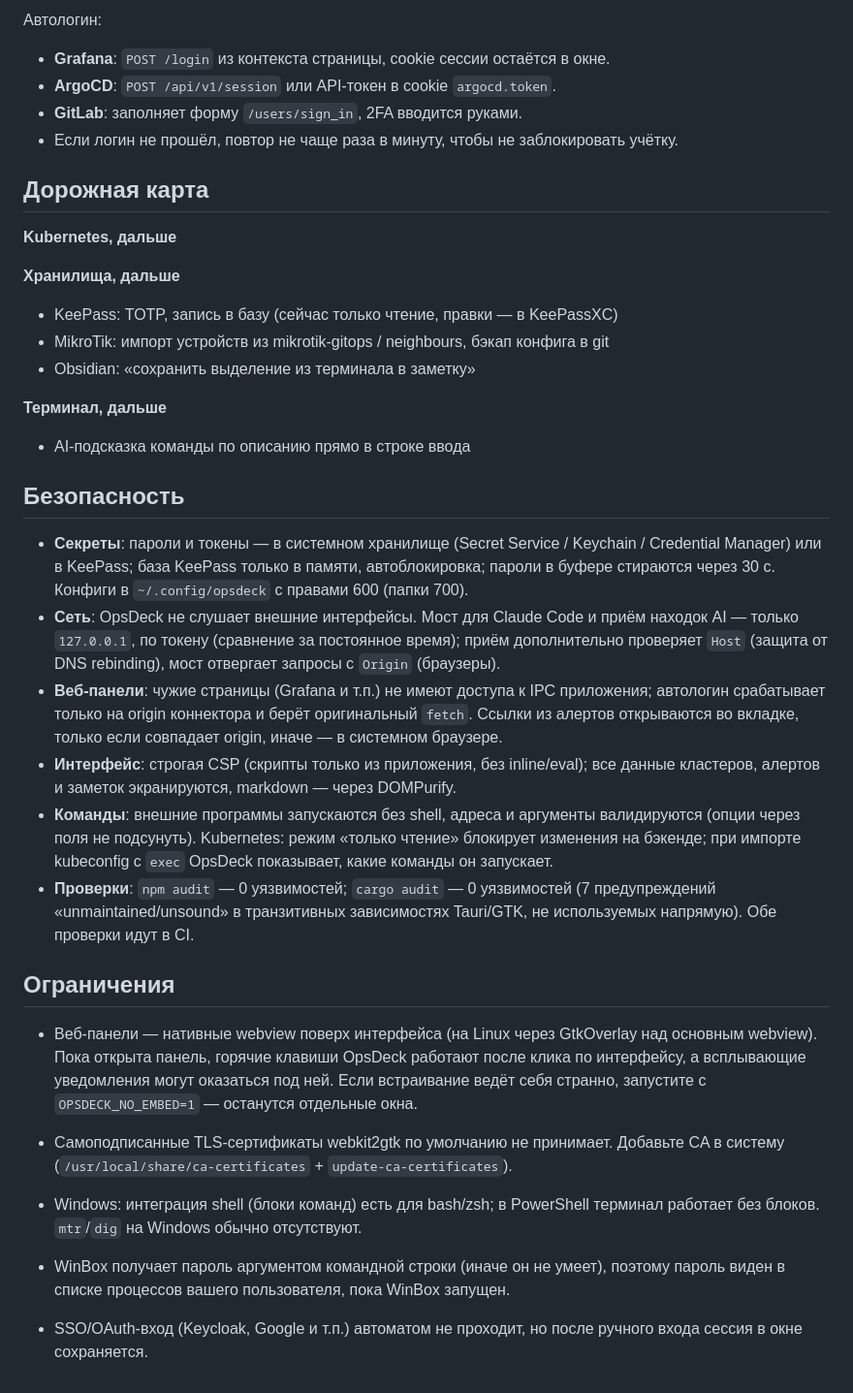
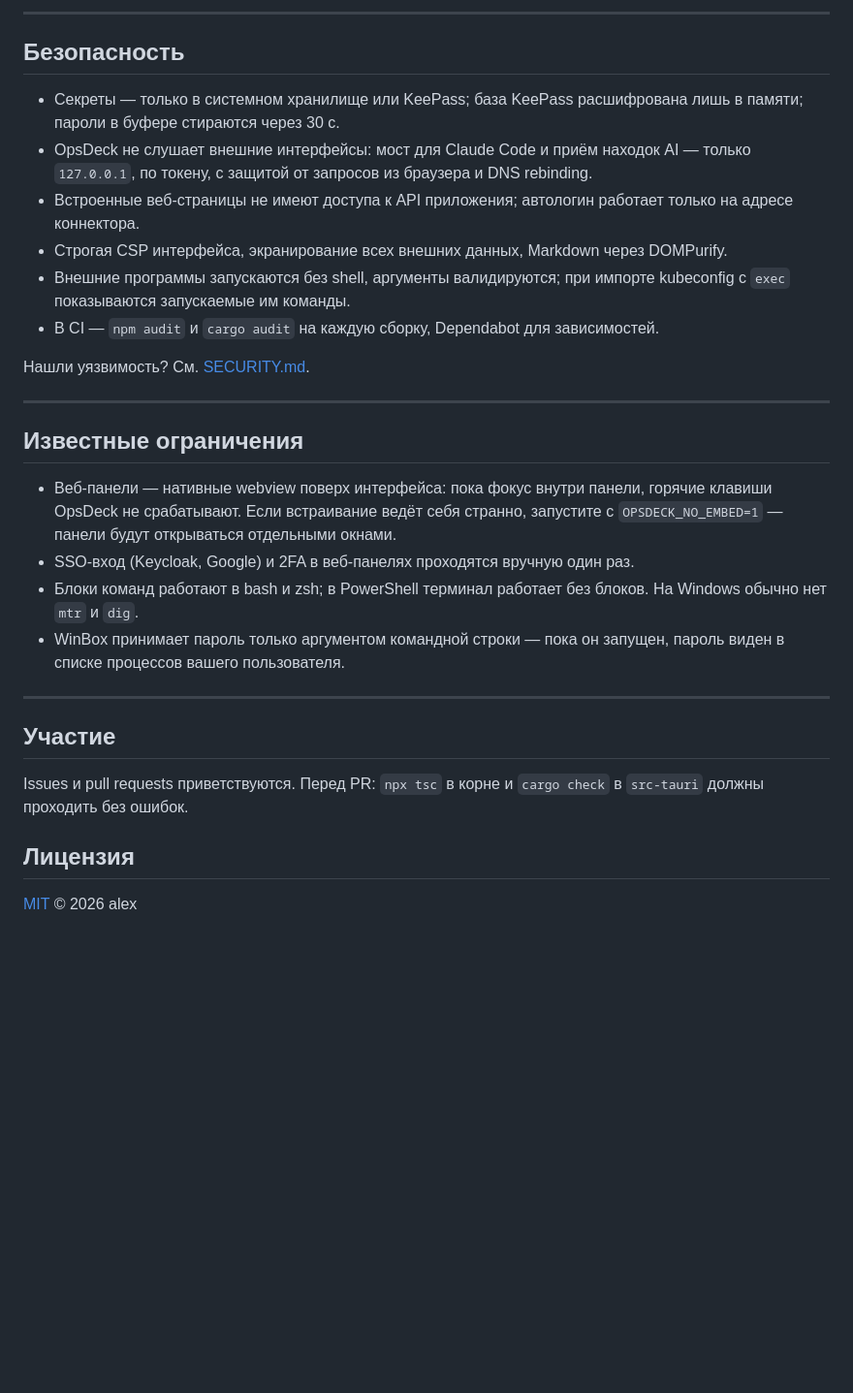
Before and after one commit to Duke1715/opsdeck, a Markdown page: README.md, the part around one of its changes. Shown at 97% size. Rendered like a GitHub page; blank space fills up the shorter version.

```diff
--- a/README.md
+++ b/README.md
@@ -63,35 +111,31 @@ npm run tauri dev
-Автологин:
-- **Grafana**: `POST /login` из контекста страницы, cookie сессии остаётся в окне.
-- **ArgoCD**: `POST /api/v1/session` или API-токен в cookie `argocd.token`.
-- **GitLab**: заполняет форму `/users/sign_in`, 2FA вводится руками.
-- Если логин не прошёл, повтор не чаще раза в минуту, чтобы не заблокировать учётку.
-
-## Дорожная карта
-
-**Kubernetes, дальше**
-
-**Хранилища, дальше**
-- KeePass: TOTP, запись в базу (сейчас только чтение, правки — в KeePassXC)
-- MikroTik: импорт устройств из mikrotik-gitops / neighbours, бэкап конфига в git
-- Obsidian: «сохранить выделение из терминала в заметку»
-
-**Терминал, дальше**
-- AI-подсказка команды по описанию прямо в строке ввода
+---
 
 ## Безопасность
 
-- **Секреты**: пароли и токены — в системном хранилище (Secret Service / Keychain / Credential Manager) или в KeePass; база KeePass только в памяти, автоблокировка; пароли в буфере стираются через 30 с. Конфиги в `~/.config/opsdeck` с правами 600 (папки 700).
-- **Сеть**: OpsDeck не слушает внешние интерфейсы. Мост для Claude Code и приём находок AI — только `127.0.0.1`, по токену (сравнение за постоянное время); приём дополнительно проверяет `Host` (защита от DNS rebinding), мост отвергает запросы с `Origin` (браузеры).
-- **Веб-панели**: чужие страницы (Grafana и т.п.) не имеют доступа к IPC приложения; автологин срабатывает только на origin коннектора и берёт оригинальный `fetch`. Ссылки из алертов открываются во вкладке, только если совпадает origin, иначе — в системном браузере.
-- **Интерфейс**: строгая CSP (скрипты только из приложения, без inline/eval); все данные кластеров, алертов и заметок экранируются, markdown — через DOMPurify.
-- **Команды**: внешние программы запускаются без shell, адреса и аргументы валидируются (опции через поля не подсунуть). Kubernetes: режим «только чтение» блокирует изменения на бэкенде; при импорте kubeconfig с `exec` OpsDeck показывает, какие команды он запускает.
-- **Проверки**: `npm audit` — 0 уязвимостей; `cargo audit` — 0 уязвимостей (7 предупреждений «unmaintained/unsound» в транзитивных зависимостях Tauri/GTK, не используемых напрямую). Обе проверки идут в CI.
+- Секреты — только в системном хранилище или KeePass; база KeePass расшифрована лишь в памяти; пароли в буфере стираются через 30 с.
+- OpsDeck не слушает внешние интерфейсы: мост для Claude Code и приём находок AI — только `127.0.0.1`, по токену, с защитой от запросов из браузера и DNS rebinding.
+- Встроенные веб-страницы не имеют доступа к API приложения; автологин работает только на адресе коннектора.
+- Строгая CSP интерфейса, экранирование всех внешних данных, Markdown через DOMPurify.
+- Внешние программы запускаются без shell, аргументы валидируются; при импорте kubeconfig с `exec` показываются запускаемые им команды.
+- В CI — `npm audit` и `cargo audit` на каждую сборку, Dependabot для зависимостей.
 
-## Ограничения
+Нашли уязвимость? См. [SECURITY.md](SECURITY.md).
 
-- Веб-панели — нативные webview поверх интерфейса (на Linux через GtkOverlay над основным webview). Пока открыта панель, горячие клавиши OpsDeck работают после клика по интерфейсу, а всплывающие уведомления могут оказаться под ней. Если встраивание ведёт себя странно, запустите с `OPSDECK_NO_EMBED=1` — останутся отдельные окна.
+---
 
-- Самоподписанные TLS-сертификаты webkit2gtk по умолчанию не принимает. Добавьте CA в систему (`/usr/local/share/ca-certificates` + `update-ca-certificates`).
-- Windows: интеграция shell (блоки команд) есть для bash/zsh; в PowerShell терминал работает без блоков. `mtr`/`dig` на Windows обычно отсутствуют.
-- WinBox получает пароль аргументом командной строки (иначе он не умеет), поэтому пароль виден в списке процессов вашего пользователя, пока WinBox запущен.
-- SSO/OAuth-вход (Keycloak, Google и т.п.) автоматом не проходит, но после ручного входа сессия в окне сохраняется.
+## Известные ограничения
+
+- Веб-панели — нативные webview поверх интерфейса: пока фокус внутри панели, горячие клавиши OpsDeck не срабатывают. Если встраивание ведёт себя странно, запустите с `OPSDECK_NO_EMBED=1` — панели будут открываться отдельными окнами.
+- SSO-вход (Keycloak, Google) и 2FA в веб-панелях проходятся вручную один раз.
+- Блоки команд работают в bash и zsh; в PowerShell терминал работает без блоков. На Windows обычно нет `mtr` и `dig`.
+- WinBox принимает пароль только аргументом командной строки — пока он запущен, пароль виден в списке процессов вашего пользователя.
+
+---
+
+## Участие
+
+Issues и pull requests приветствуются. Перед PR: `npx tsc` в корне и `cargo check` в `src-tauri` должны проходить без ошибок.
+
+## Лицензия
+
+[MIT](LICENSE) © 2026 alex
```
Also changed, not shown: other parts of README.md (+82 -34 lines).
